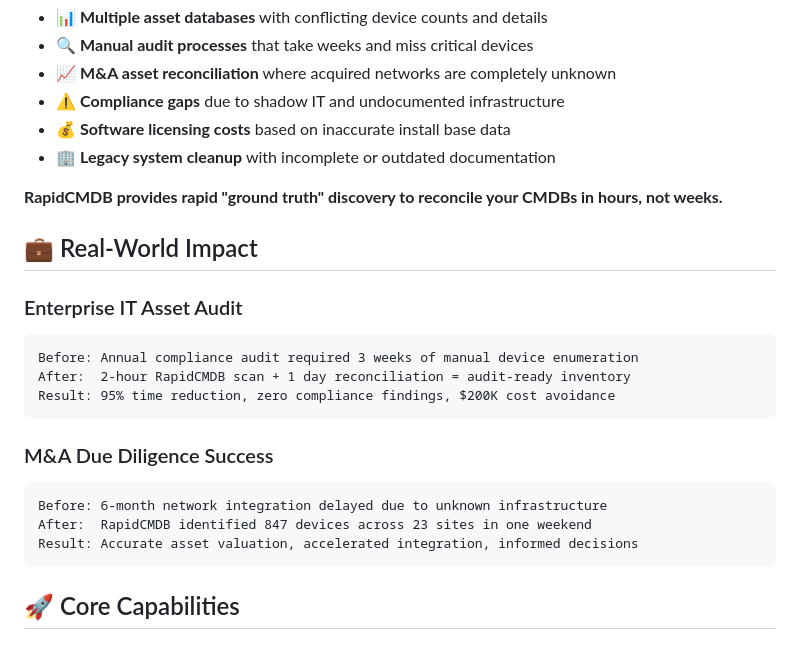
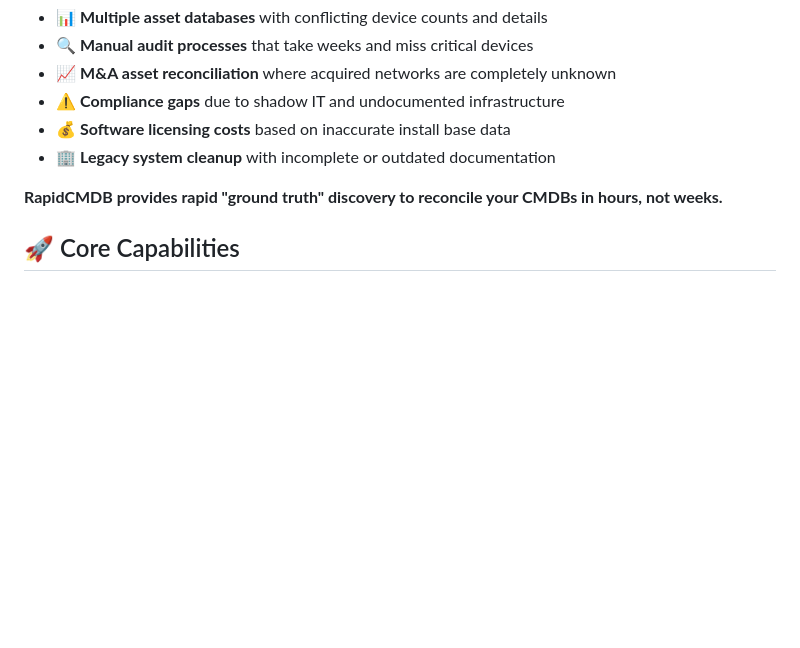
Before and after one commit to scottpeterman/rapidcmdb, a Markdown page: README.md, the part around the change. Rendered like a GitHub page; blank space fills up the shorter version.

````diff
--- a/README.md
+++ b/README.md
@@ -19,24 +19,6 @@ Enterprise IT teams face daily challenges:
 - 🏢 **Legacy system cleanup** with incomplete or outdated documentation
 
 **RapidCMDB provides rapid "ground truth" discovery to reconcile your CMDBs in hours, not weeks.**
-
-## 💼 Real-World Impact
-
-### Enterprise IT Asset Audit
-```
-Before: Annual compliance audit required 3 weeks of manual device enumeration
-After:  2-hour RapidCMDB scan + 1 day reconciliation = audit-ready inventory
-Result: 95% time reduction, zero compliance findings, $200K cost avoidance
-```
-
-### M&A Due Diligence Success
-```
-Before: 6-month network integration delayed due to unknown infrastructure
-After:  RapidCMDB identified 847 devices across 23 sites in one weekend
-Result: Accurate asset valuation, accelerated integration, informed decisions
-```
-
-
 
 ## 🚀 Core Capabilities
 
````
